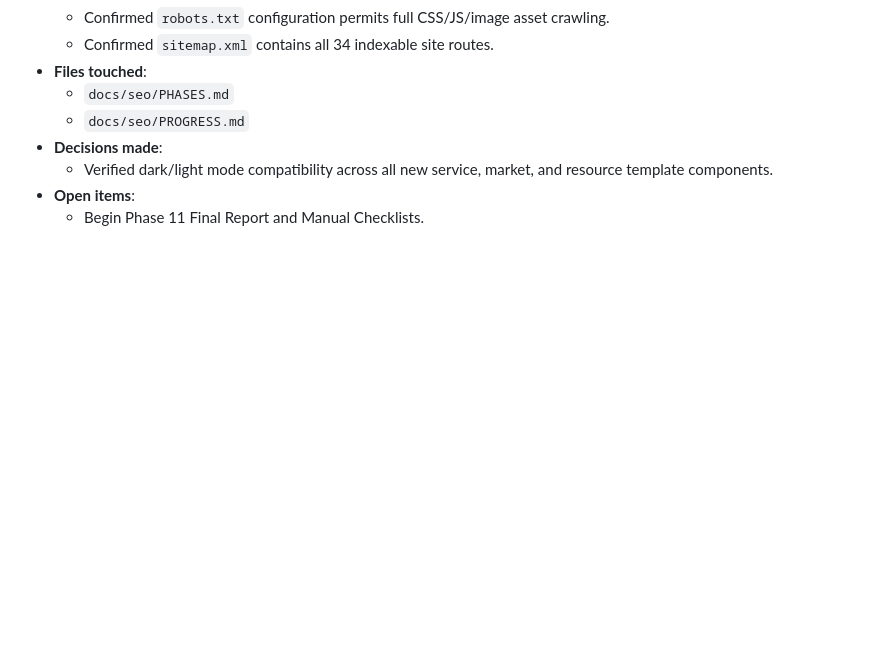
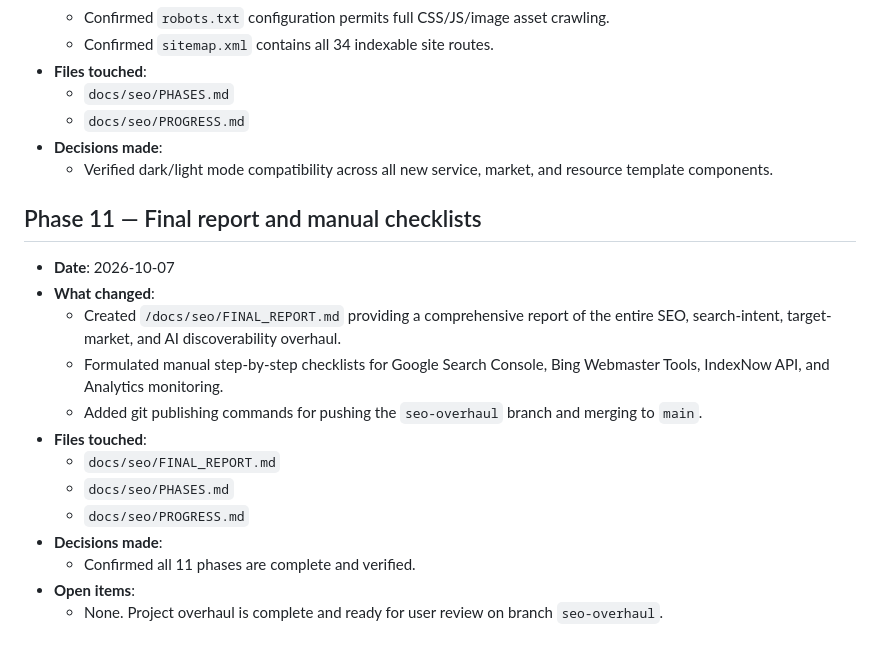
Before and after one commit to abdulmughees00090/SFD, a Markdown page: docs/seo/PROGRESS.md, the part around the change. Rendered like a GitHub page; blank space fills up the shorter version.

Commit message:
SEO Phase 11: Final report and manual checklists

```diff
--- a/docs/seo/PROGRESS.md
+++ b/docs/seo/PROGRESS.md
@@ -252,5 +252,17 @@
   - `docs/seo/PROGRESS.md`
 - **Decisions made**:
   - Verified dark/light mode compatibility across all new service, market, and resource template components.
+## Phase 11 — Final report and manual checklists
+- **Date**: 2026-10-07
+- **What changed**:
+  - Created `/docs/seo/FINAL_REPORT.md` providing a comprehensive report of the entire SEO, search-intent, target-market, and AI discoverability overhaul.
+  - Formulated manual step-by-step checklists for Google Search Console, Bing Webmaster Tools, IndexNow API, and Analytics monitoring.
+  - Added git publishing commands for pushing the `seo-overhaul` branch and merging to `main`.
+- **Files touched**:
+  - `docs/seo/FINAL_REPORT.md`
+  - `docs/seo/PHASES.md`
+  - `docs/seo/PROGRESS.md`
+- **Decisions made**:
+  - Confirmed all 11 phases are complete and verified.
 - **Open items**:
-  - Begin Phase 11 Final Report and Manual Checklists.
+  - None. Project overhaul is complete and ready for user review on branch `seo-overhaul`.
```
Also changed, not shown: docs/seo/FINAL_REPORT.md (added, +207 -0 lines), docs/seo/PHASES.md (+2 -2 lines).
